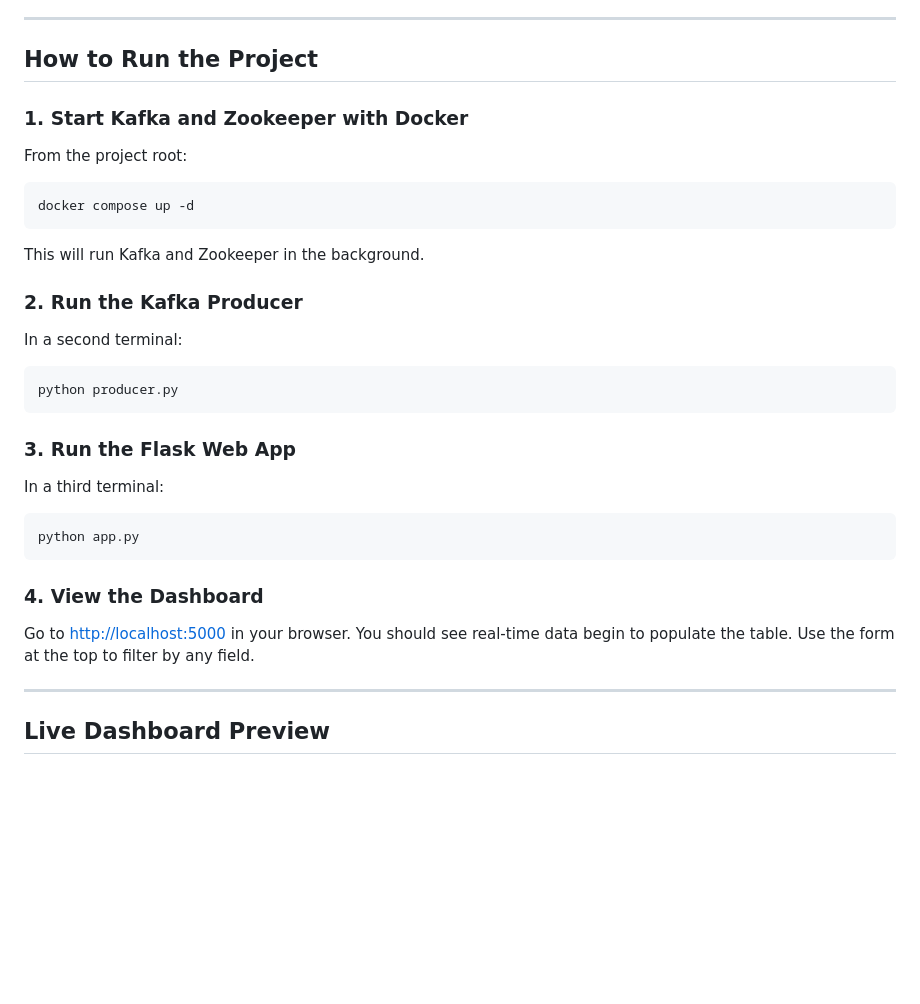
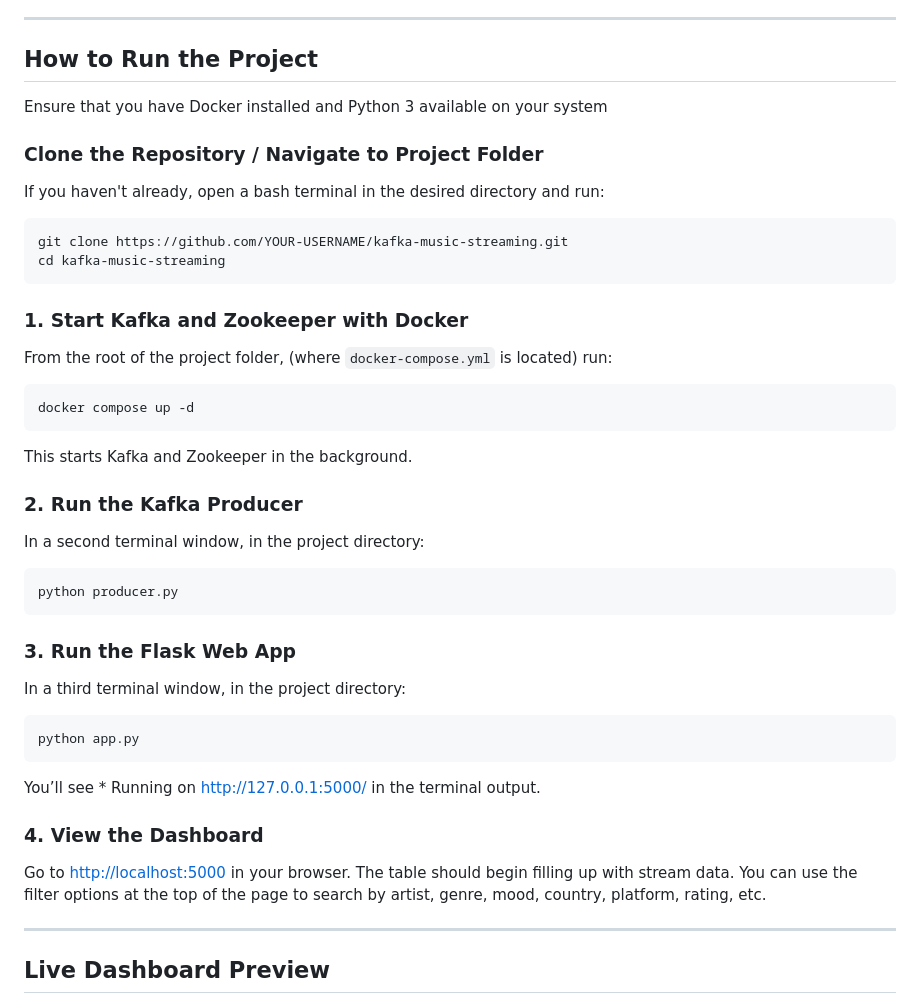
Before and after one commit to tpeterz/BigData_Kafka, a Markdown page: README.md, the part around the change. Rendered like a GitHub page; blank space fills up the shorter version.

````diff
--- a/README.md
+++ b/README.md
@@ -146,19 +146,31 @@ The above schema supports:
 
 ## How to Run the Project
 
+Ensure that you have Docker installed and Python 3 available on your system
+
+### Clone the Repository / Navigate to Project Folder
+
+If you haven't already, open a bash terminal in the desired directory and run:
+
+```bash
+git clone https://github.com/YOUR-USERNAME/kafka-music-streaming.git
+cd kafka-music-streaming
+```
+
+
 ### 1. Start Kafka and Zookeeper with Docker
 
-From the project root:
+From the root of the project folder, (where `docker-compose.yml` is located) run:
 
 ```bash
 docker compose up -d
 ```
 
-This will run Kafka and Zookeeper in the background.
+This starts Kafka and Zookeeper in the background.
 
 ### 2. Run the Kafka Producer
 
-In a second terminal:
+In a second terminal window, in the project directory:
 
 ```bash
 python producer.py
@@ -166,15 +178,17 @@ python producer.py
 
 ### 3. Run the Flask Web App
 
-In a third terminal:
+In a third terminal window, in the project directory:
 
 ```bash
 python app.py
 ```
 
+You’ll see * Running on http://127.0.0.1:5000/ in the terminal output.
+
 ### 4. View the Dashboard
 
-Go to [http://localhost:5000](http://localhost:5000) in your browser. You should see real-time data begin to populate the table. Use the form at the top to filter by any field.
+Go to [http://localhost:5000](http://localhost:5000) in your browser. The table should begin filling up with stream data. You can use the filter options at the top of the page to search by artist, genre, mood, country, platform, rating, etc.
 
 ---
 
````
